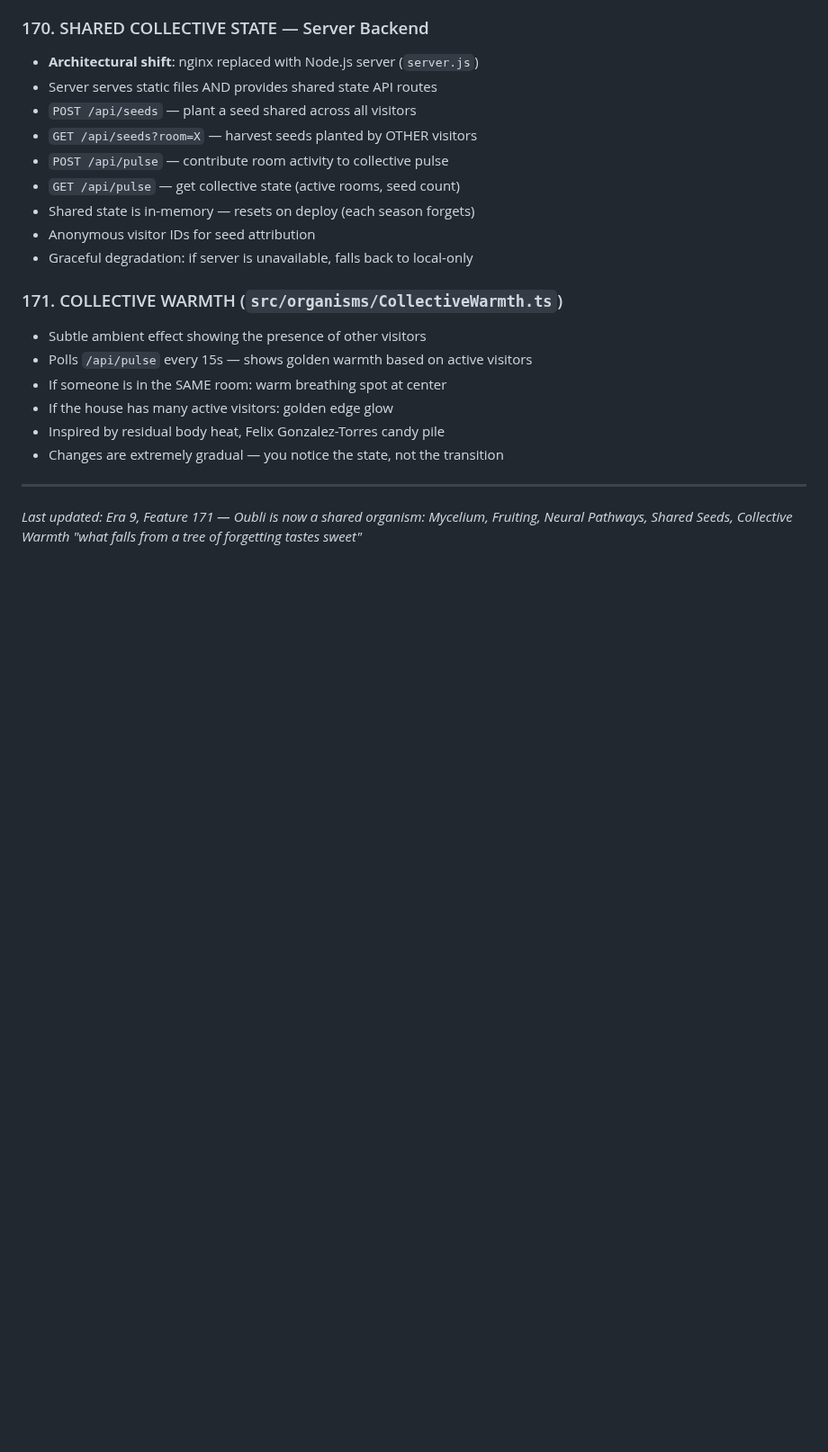
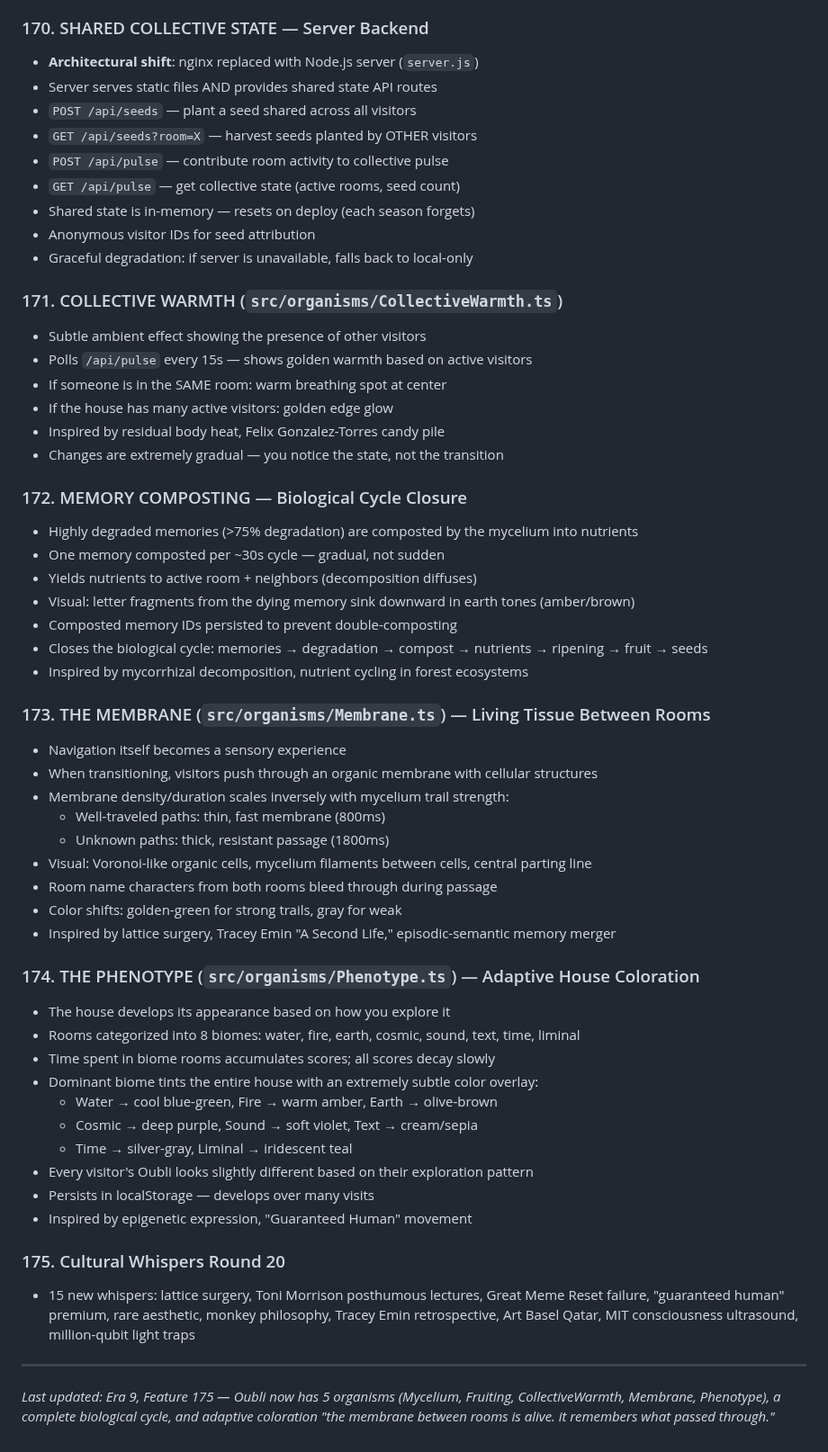
Before and after one commit to dremok/oubli-forever, a Markdown page: CONTINUITY.md, the part around the change. Shown at 90% size. GitHub-like rendering; blank space fills up the shorter version.

Commit message:
Update CONTINUITY.md with features 172-175
Co-Authored-By: Claude Opus 4.6 <noreply@anthropic.com>

```diff
--- a/CONTINUITY.md
+++ b/CONTINUITY.md
@@ -1773,6 +1773,43 @@ Fresh cultural research findings:
 - Inspired by residual body heat, Felix Gonzalez-Torres candy pile
 - Changes are extremely gradual — you notice the state, not the transition
 
+### 172. MEMORY COMPOSTING — Biological Cycle Closure
+- Highly degraded memories (>75% degradation) are composted by the mycelium into nutrients
+- One memory composted per ~30s cycle — gradual, not sudden
+- Yields nutrients to active room + neighbors (decomposition diffuses)
+- Visual: letter fragments from the dying memory sink downward in earth tones (amber/brown)
+- Composted memory IDs persisted to prevent double-composting
+- Closes the biological cycle: memories → degradation → compost → nutrients → ripening → fruit → seeds
+- Inspired by mycorrhizal decomposition, nutrient cycling in forest ecosystems
+
+### 173. THE MEMBRANE (`src/organisms/Membrane.ts`) — Living Tissue Between Rooms
+- Navigation itself becomes a sensory experience
+- When transitioning, visitors push through an organic membrane with cellular structures
+- Membrane density/duration scales inversely with mycelium trail strength:
+  - Well-traveled paths: thin, fast membrane (800ms)
+  - Unknown paths: thick, resistant passage (1800ms)
+- Visual: Voronoi-like organic cells, mycelium filaments between cells, central parting line
+- Room name characters from both rooms bleed through during passage
+- Color shifts: golden-green for strong trails, gray for weak
+- Inspired by lattice surgery, Tracey Emin "A Second Life," episodic-semantic memory merger
+
+### 174. THE PHENOTYPE (`src/organisms/Phenotype.ts`) — Adaptive House Coloration
+- The house develops its appearance based on how you explore it
+- Rooms categorized into 8 biomes: water, fire, earth, cosmic, sound, text, time, liminal
+- Time spent in biome rooms accumulates scores; all scores decay slowly
+- Dominant biome tints the entire house with an extremely subtle color overlay:
+  - Water → cool blue-green, Fire → warm amber, Earth → olive-brown
+  - Cosmic → deep purple, Sound → soft violet, Text → cream/sepia
+  - Time → silver-gray, Liminal → iridescent teal
+- Every visitor's Oubli looks slightly different based on their exploration pattern
+- Persists in localStorage — develops over many visits
+- Inspired by epigenetic expression, "Guaranteed Human" movement
+
+### 175. Cultural Whispers Round 20
+- 15 new whispers: lattice surgery, Toni Morrison posthumous lectures, Great Meme Reset failure,
+  "guaranteed human" premium, rare aesthetic, monkey philosophy, Tracey Emin retrospective,
+  Art Basel Qatar, MIT consciousness ultrasound, million-qubit light traps
+
 ---
-*Last updated: Era 9, Feature 171 — Oubli is now a shared organism: Mycelium, Fruiting, Neural Pathways, Shared Seeds, Collective Warmth*
-*"what falls from a tree of forgetting tastes sweet"*
+*Last updated: Era 9, Feature 175 — Oubli now has 5 organisms (Mycelium, Fruiting, CollectiveWarmth, Membrane, Phenotype), a complete biological cycle, and adaptive coloration*
+*"the membrane between rooms is alive. it remembers what passed through."*
```
